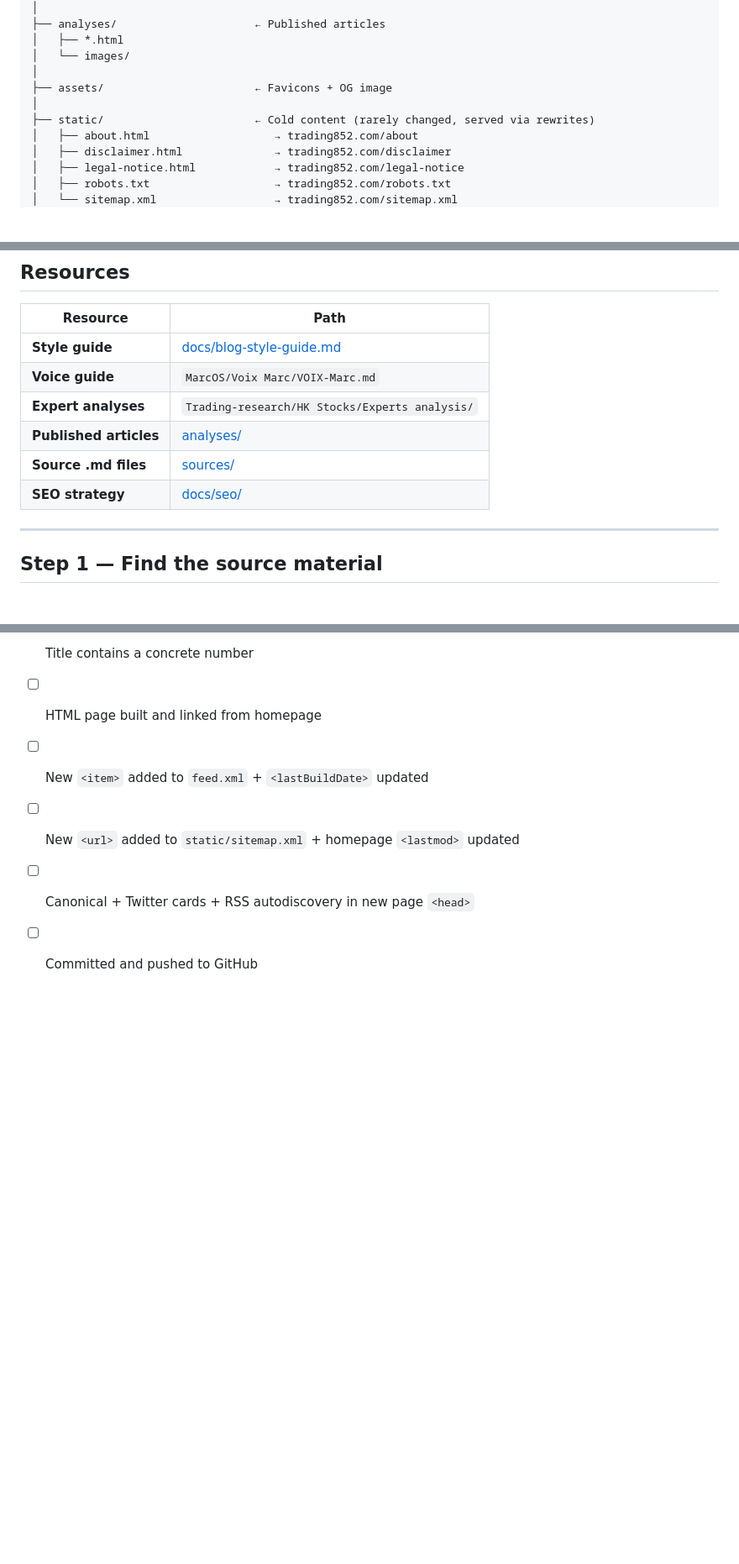
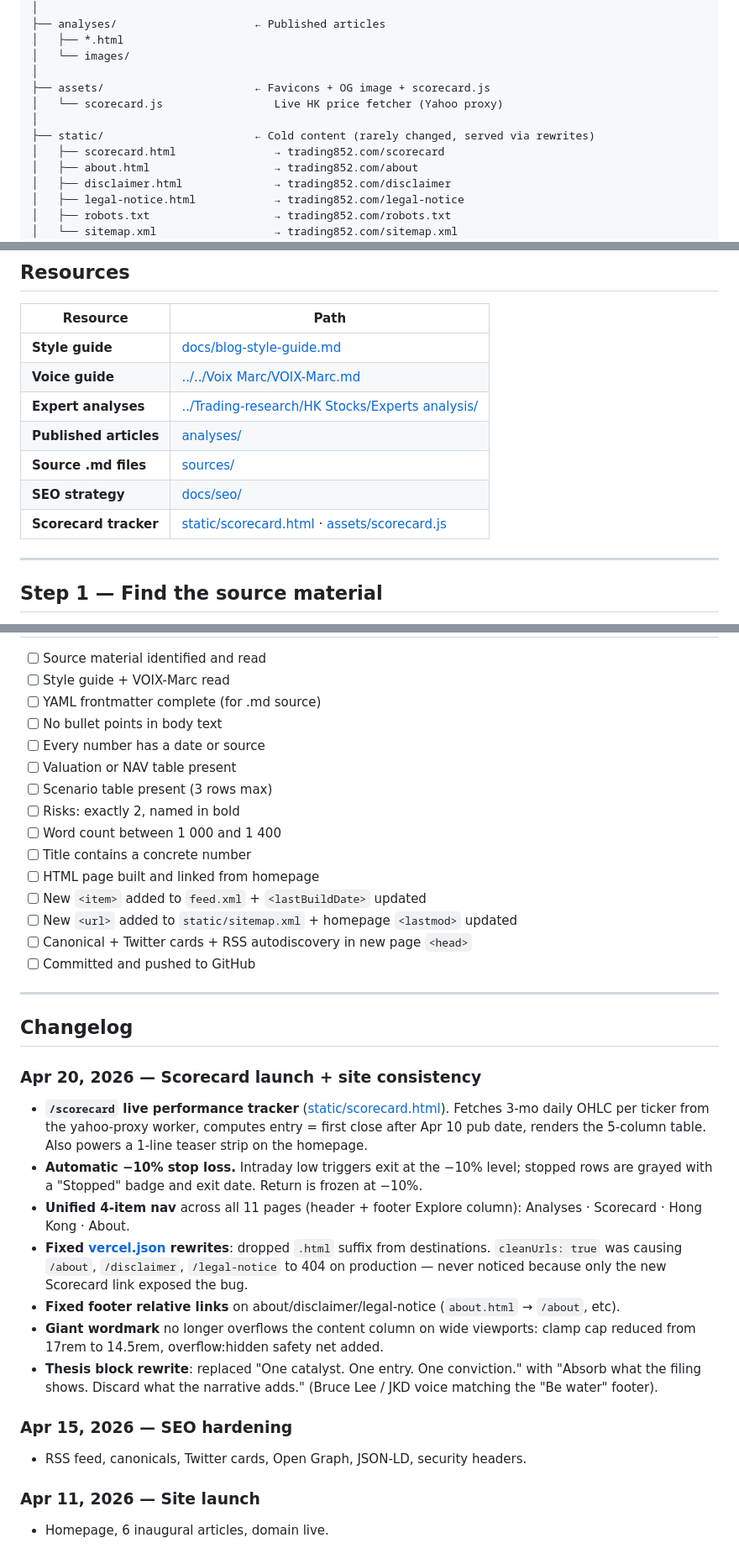
Before and after one commit to Marcvrick/trading852.com, a Markdown page: README.md, 3 parts joined by grey strips. Shown at 84% size. Rendered like a GitHub page; blank space fills up the shorter version.

```diff
--- a/README.md
+++ b/README.md
@@ -34,9 +34,11 @@ Trading852/
 │   ├── *.html
 │   └── images/
 │
-├── assets/                       ← Favicons + OG image
+├── assets/                       ← Favicons + OG image + scorecard.js
+│   └── scorecard.js                 Live HK price fetcher (Yahoo proxy)
 │
 ├── static/                       ← Cold content (rarely changed, served via rewrites)
+│   ├── scorecard.html               → trading852.com/scorecard
 │   ├── about.html                   → trading852.com/about
 │   ├── disclaimer.html              → trading852.com/disclaimer
 │   ├── legal-notice.html            → trading852.com/legal-notice
@@ -57,11 +59,12 @@ Trading852/
 | Resource | Path |
 |---|---|
 | **Style guide** | [docs/blog-style-guide.md](docs/blog-style-guide.md) |
-| **Voice guide** | `MarcOS/Voix Marc/VOIX-Marc.md` |
-| **Expert analyses** | `Trading-research/HK Stocks/Experts analysis/` |
+| **Voice guide** | [../../Voix Marc/VOIX-Marc.md](../../Voix%20Marc/VOIX-Marc.md) |
+| **Expert analyses** | [../Trading-research/HK Stocks/Experts analysis/](../Trading-research/HK%20Stocks/Experts%20analysis/) |
 | **Published articles** | [analyses/](analyses/) |
 | **Source .md files** | [sources/](sources/) |
 | **SEO strategy** | [docs/seo/](docs/seo/) |
+| **Scorecard tracker** | [static/scorecard.html](static/scorecard.html) · [assets/scorecard.js](assets/scorecard.js) |
 
 ---
 
@@ -247,3 +302,25 @@ Every HTML page must include:
 - [ ] New `<url>` added to `static/sitemap.xml` + homepage `<lastmod>` updated
 - [ ] Canonical + Twitter cards + RSS autodiscovery in new page `<head>`
 - [ ] Committed and pushed to GitHub
+
+---
+
+## Changelog
+
+### Apr 20, 2026 — Scorecard launch + site consistency
+
+- **`/scorecard` live performance tracker** ([static/scorecard.html](static/scorecard.html)). Fetches 3-mo daily OHLC per ticker from the yahoo-proxy worker, computes entry = first close after Apr 10 pub date, renders the 5-column table. Also powers a 1-line teaser strip on the homepage.
+- **Automatic −10% stop loss.** Intraday low triggers exit at the −10% level; stopped rows are grayed with a "Stopped" badge and exit date. Return is frozen at −10%.
+- **Unified 4-item nav** across all 11 pages (header + footer Explore column): Analyses · Scorecard · Hong Kong · About.
+- **Fixed [vercel.json](vercel.json) rewrites**: dropped `.html` suffix from destinations. `cleanUrls: true` was causing `/about`, `/disclaimer`, `/legal-notice` to 404 on production — never noticed because only the new Scorecard link exposed the bug.
+- **Fixed footer relative links** on about/disclaimer/legal-notice (`about.html` → `/about`, etc).
+- **Giant wordmark** no longer overflows the content column on wide viewports: clamp cap reduced from 17rem to 14.5rem, overflow:hidden safety net added.
+- **Thesis block rewrite**: replaced "One catalyst. One entry. One conviction." with "Absorb what the filing shows. Discard what the narrative adds." (Bruce Lee / JKD voice matching the "Be water" footer).
+
+### Apr 15, 2026 — SEO hardening
+
+- RSS feed, canonicals, Twitter cards, Open Graph, JSON-LD, security headers.
+
+### Apr 11, 2026 — Site launch
+
+- Homepage, 6 inaugural articles, domain live.
```
Also changed, not shown: other parts of README.md (+53 -1 lines).
